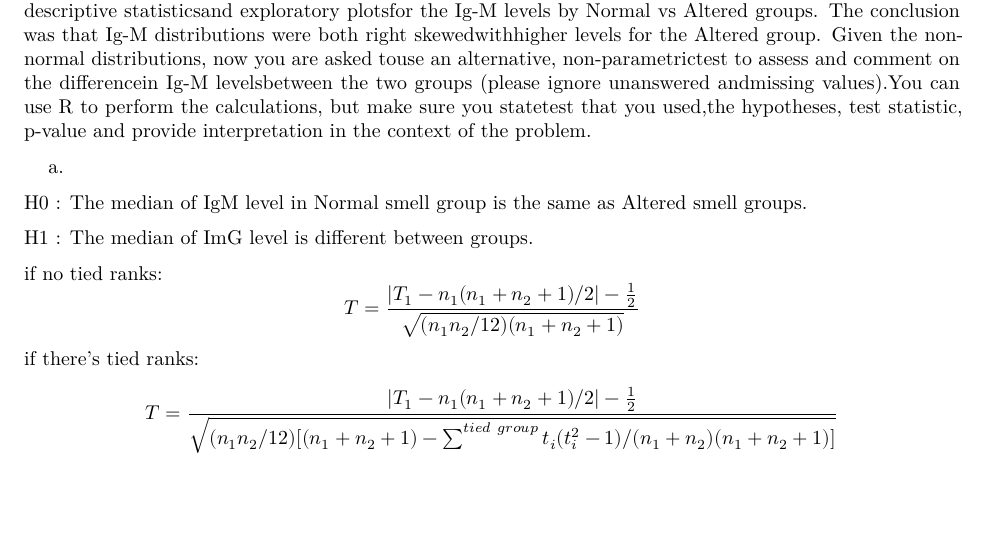
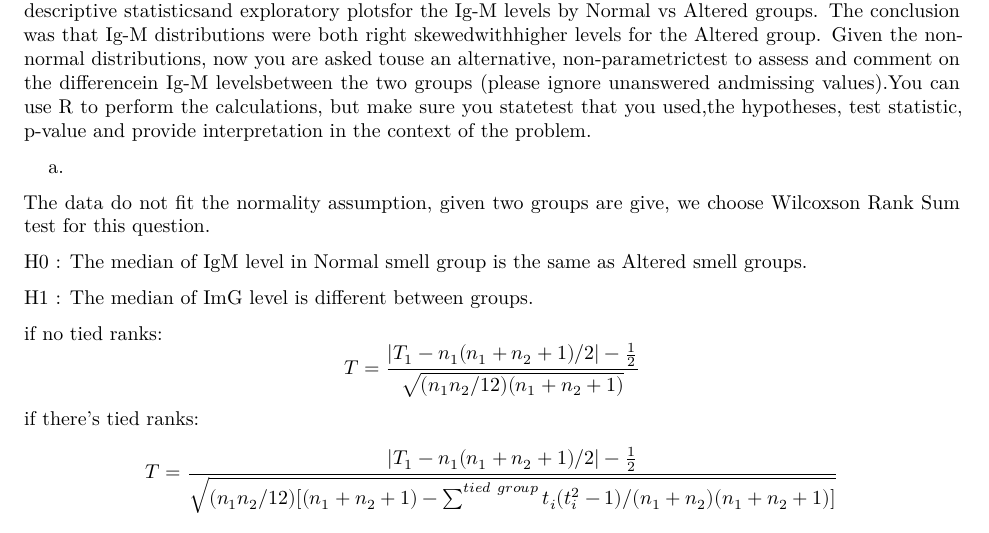
Before and after one commit to zl2974/p8130_hw5_zl2974, an R Markdown document (p8130_hw5_zl2974.Rmd): part of page 1 of 6, cut so that both start at the same text, the shorter picture padded with empty space. The pictures show the output file p8130_hw5_zl2974.pdf that the author committed with the source.

````diff
--- a/p8130_hw5_zl2974.Rmd
+++ b/p8130_hw5_zl2974.Rmd
@@ -69,6 +69,9 @@
 ```
 
 a.
+
+The data do not fit the normality assumption, given two groups are give, we choose Wilcoxson Rank
+Sum test for this question.
 
 H0 : The median of IgM level in Normal smell group is the same as Altered smell groups.
 
````
Also changed, not shown: p8130_hw5_zl2974.pdf.
